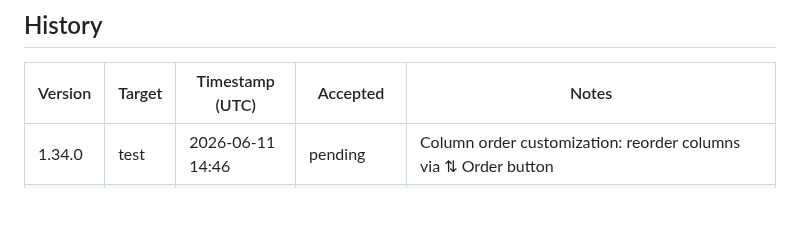
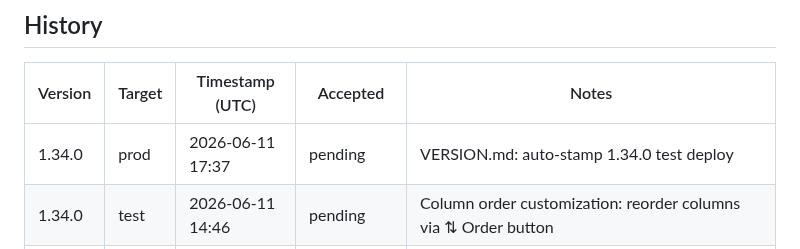
Before and after one commit to pakelly/battletech-sig, a Markdown page: VERSION.md, the part around one of its changes. GitHub-like rendering; blank space fills up the shorter version.

Commit message:
VERSION.md: auto-stamp 1.34.0 prod deploy

```diff
--- a/VERSION.md
+++ b/VERSION.md
@@ -11,6 +11,7 @@
 
 | Version | Target | Timestamp (UTC) | Accepted | Notes |
 |---------|--------|-----------------|----------|-------|
+| 1.34.0 | prod | 2026-06-11 17:37 | pending | VERSION.md: auto-stamp 1.34.0 test deploy |
 | 1.34.0 | test | 2026-06-11 14:46 | pending | Column order customization: reorder columns via ⇅ Order button |
 | 1.33.9 | prod | 2026-06-10 19:46 | pending | VERSION.md: auto-stamp 1.33.9 test deploy |
 | 1.33.9 | test | 2026-06-10 19:43 | pending | Natural sort direction: name/tonnage/BV/class default asc, scores default desc |
```
Also changed, not shown: other parts of VERSION.md (+1 -1 lines).
